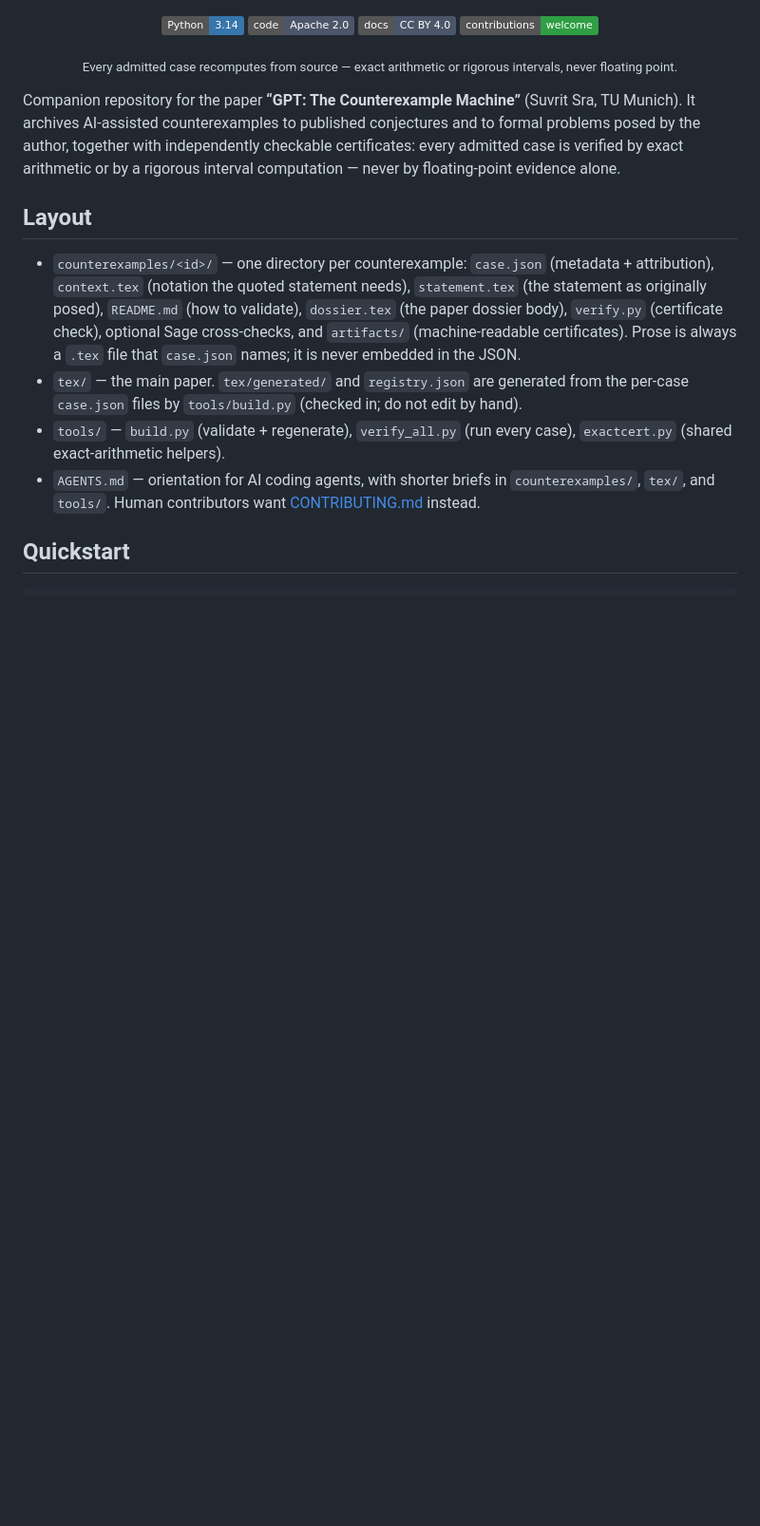
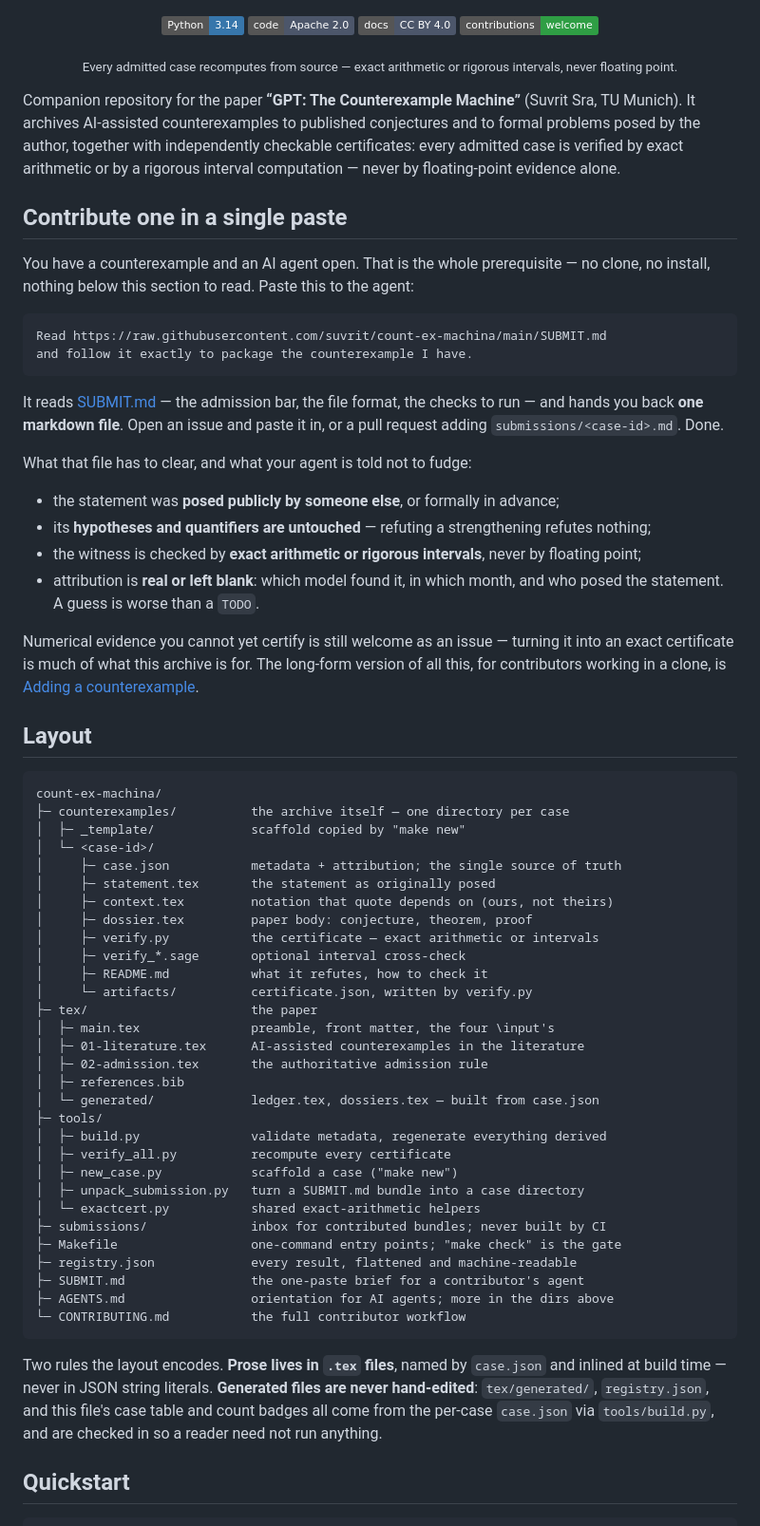
Before and after one commit to suvrit/count-ex-machina, a Markdown page: README.md, the part around one of its changes. Shown at 95% size. GitHub-like rendering; badges without logos; blank space fills up the shorter version.

Commit message:
Lead the README with the one-paste path, and draw the layout as a tree
A visitor met the paper's abstract, then a prose layout list, then a quickstart,
then citation instructions, and only after the case table learned that
contributing is now one paste.  By then the question has been answered: this
looks like a repository you read, not one you add to.

"Contribute one in a single paste" now sits directly under the opening
paragraph, before anything about layout or builds.  It carries the paste, what
comes back, where to send it, and the four things the bundle has to clear --
public provenance, untouched quantifiers, exact or interval certification, and
attribution that is real or blank -- stated as what the agent is told not to
fudge, since that is what a reader wants to know before spending an hour.  The
long form stays where it was and now opens by pointing back up.

The layout list becomes a filetree.  A nested case directory is a shape, and
seven files with one-line glosses in a tree say in a glance what a paragraph of
comma-separated backticks did not: what a case is made of, that prose sits in
.tex files beside the JSON that names them, and that tex/generated, registry
.json and this file's own table are built rather than written.

Co-Authored-By: Claude Opus 5 (1M context) <noreply@anthropic.com>

````diff
--- a/README.md
+++ b/README.md
@@ -26,23 +26,77 @@ independently checkable certificates: every admitted case is verified by exact
 arithmetic or by a rigorous interval computation — never by floating-point
 evidence alone.
 
+## Contribute one in a single paste
+
+You have a counterexample and an AI agent open. That is the whole prerequisite
+— no clone, no install, nothing below this section to read. Paste this to the
+agent:
+
+```text
+Read https://raw.githubusercontent.com/suvrit/count-ex-machina/main/SUBMIT.md
+and follow it exactly to package the counterexample I have.
+```
+
+It reads [SUBMIT.md](SUBMIT.md) — the admission bar, the file format, the
+checks to run — and hands you back **one markdown file**. Open an issue and
+paste it in, or a pull request adding `submissions/<case-id>.md`. Done.
+
+What that file has to clear, and what your agent is told not to fudge:
+
+- the statement was **posed publicly by someone else**, or formally in advance;
+- its **hypotheses and quantifiers are untouched** — refuting a strengthening
+  refutes nothing;
+- the witness is checked by **exact arithmetic or rigorous intervals**, never
+  by floating point;
+- attribution is **real or left blank**: which model found it, in which month,
+  and who posed the statement. A guess is worse than a `TODO`.
+
+Numerical evidence you cannot yet certify is still welcome as an issue —
+turning it into an exact certificate is much of what this archive is for. The
+long-form version of all this, for contributors working in a clone, is
+[Adding a counterexample](#adding-a-counterexample).
+
 ## Layout
 
-- `counterexamples/<id>/` — one directory per counterexample: `case.json`
-  (metadata + attribution), `context.tex` (notation the quoted statement
-  needs), `statement.tex` (the statement as originally posed), `README.md`
-  (how to validate), `dossier.tex` (the paper dossier body), `verify.py`
-  (certificate check), optional Sage cross-checks, and `artifacts/`
-  (machine-readable certificates). Prose is always a `.tex` file that
-  `case.json` names; it is never embedded in the JSON.
-- `tex/` — the main paper. `tex/generated/` and `registry.json` are generated
-  from the per-case `case.json` files by `tools/build.py` (checked in; do not
-  edit by hand).
-- `tools/` — `build.py` (validate + regenerate), `verify_all.py` (run every
-  case), `exactcert.py` (shared exact-arithmetic helpers).
-- `AGENTS.md` — orientation for AI coding agents, with shorter briefs in
-  `counterexamples/`, `tex/`, and `tools/`. Human contributors want
-  [CONTRIBUTING.md](CONTRIBUTING.md) instead.
+```text
+count-ex-machina/
+├─ counterexamples/          the archive itself — one directory per case
+│  ├─ _template/             scaffold copied by "make new"
+│  └─ <case-id>/
+│     ├─ case.json           metadata + attribution; the single source of truth
+│     ├─ statement.tex       the statement as originally posed
+│     ├─ context.tex         notation that quote depends on (ours, not theirs)
+│     ├─ dossier.tex         paper body: conjecture, theorem, proof
+│     ├─ verify.py           the certificate — exact arithmetic or intervals
+│     ├─ verify_*.sage       optional interval cross-check
+│     ├─ README.md           what it refutes, how to check it
+│     └─ artifacts/          certificate.json, written by verify.py
+├─ tex/                      the paper
+│  ├─ main.tex               preamble, front matter, the four \input's
+│  ├─ 01-literature.tex      AI-assisted counterexamples in the literature
+│  ├─ 02-admission.tex       the authoritative admission rule
+│  ├─ references.bib
+│  └─ generated/             ledger.tex, dossiers.tex — built from case.json
+├─ tools/
+│  ├─ build.py               validate metadata, regenerate everything derived
+│  ├─ verify_all.py          recompute every certificate
+│  ├─ new_case.py            scaffold a case ("make new")
+│  ├─ unpack_submission.py   turn a SUBMIT.md bundle into a case directory
+│  └─ exactcert.py           shared exact-arithmetic helpers
+├─ submissions/              inbox for contributed bundles; never built by CI
+├─ Makefile                  one-command entry points; "make check" is the gate
+├─ registry.json             every result, flattened and machine-readable
+├─ SUBMIT.md                 the one-paste brief for a contributor's agent
+├─ AGENTS.md                 orientation for AI agents; more in the dirs above
+└─ CONTRIBUTING.md           the full contributor workflow
+```
+
+Two rules the layout encodes. **Prose lives in `.tex` files**, named by
+`case.json` and inlined at build time — never in JSON string literals.
+**Generated files are never hand-edited**: `tex/generated/`, `registry.json`,
+and this file's case table and count badges all come from the per-case
+`case.json` via `tools/build.py`, and are checked in so a reader need not run
+anything.
 
 ## Quickstart
 
````
Also changed, not shown: other parts of README.md (+5 -15 lines).
